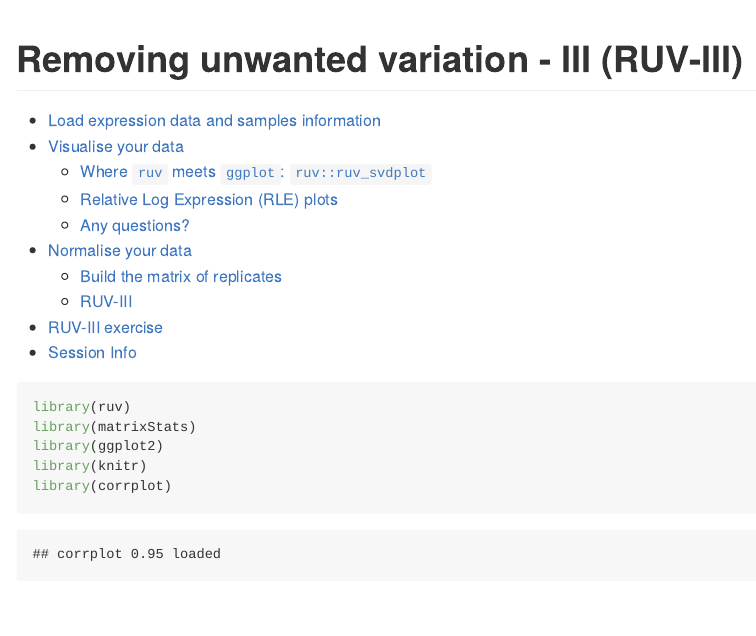
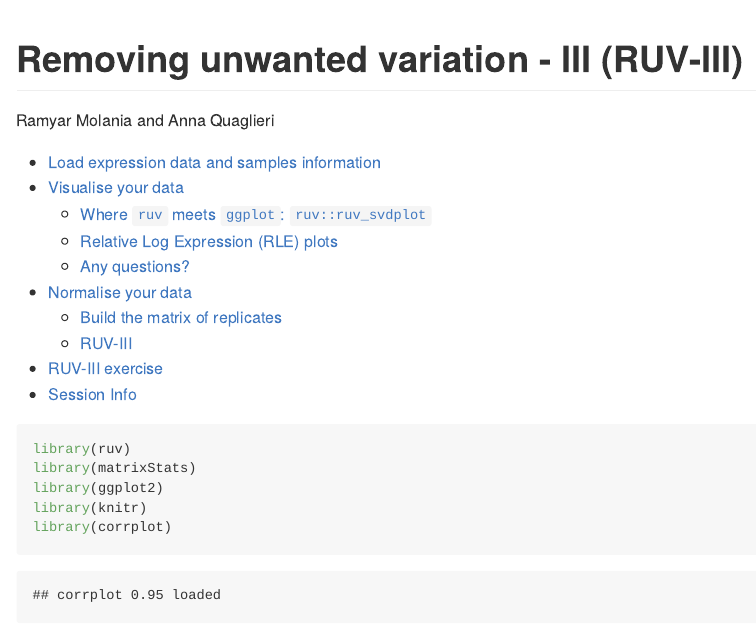
Before and after one commit to johanngb/ruv-useR2018, an R Markdown document (session2/Normalisation_with_RUV-III/RUV-III_UseR.Rmd): the page in a window 1100 px wide, from its top. Rendered offline with R 4.5, knitr and Pandoc, with nearby package versions; both versions are drawn in the output format of the newer one; some code elsewhere in the file could not run offline; long lines of code are wrapped.

Commit message:
authors name added

```diff
--- a/session2/Normalisation_with_RUV-III/RUV-III_UseR.Rmd
+++ b/session2/Normalisation_with_RUV-III/RUV-III_UseR.Rmd
@@ -1,15 +1,16 @@
 ---
 title: "Removing unwanted variation - III (RUV-III)"
 subtitle: "useR! 2018 - Brisbane"
+author: "Ramyar Molania and Anna Quaglieri"
 output:
+  github_document:
+    toc: yes
+    toc_depth: 3
   html_document:
     df_print: paged
     toc: yes
     toc_depth: 2
     toc_float: yes
-  github_document:
-    toc: yes
-    toc_depth: 3
 ---
 
 
```
Also changed, not shown: session2/Normalisation_with_RUV-III/README.md.
